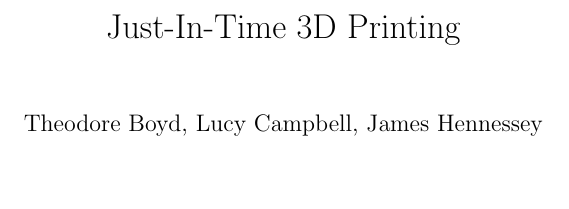
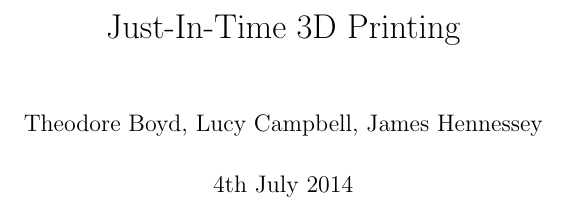
Before and after one commit to theoboyd/just-in-time-3d-report, a LaTeX thesis (main.tex): part of page 1 of 64, cut so that both start at the same text. Compiled offline with pdfLaTeX.

Commit message:
Updated Title page

```diff
--- a/main.tex
+++ b/main.tex
@@ -60,7 +60,7 @@
 
 \title{Just-In-Time 3D Printing}
 \author{Theodore Boyd, Lucy Campbell, James Hennessey}
-\date{} % Activate to display a given date or no date (if empty),
+\date{4th July 2014} % Activate to display a given date or no date (if empty),
          % otherwise the current date is printed
 
 \begin{document}
```
